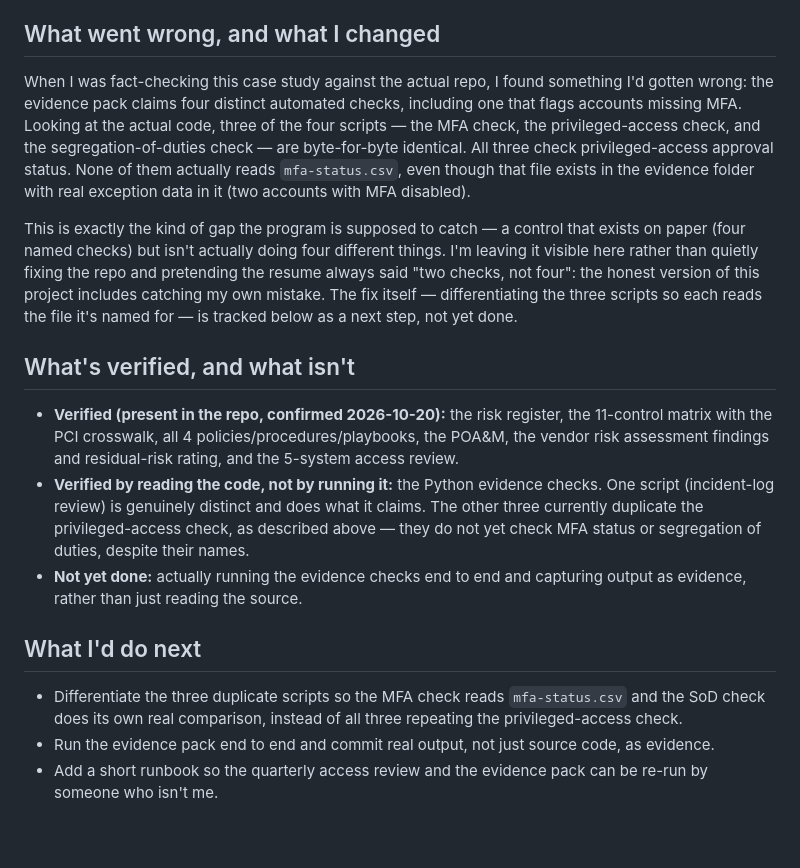
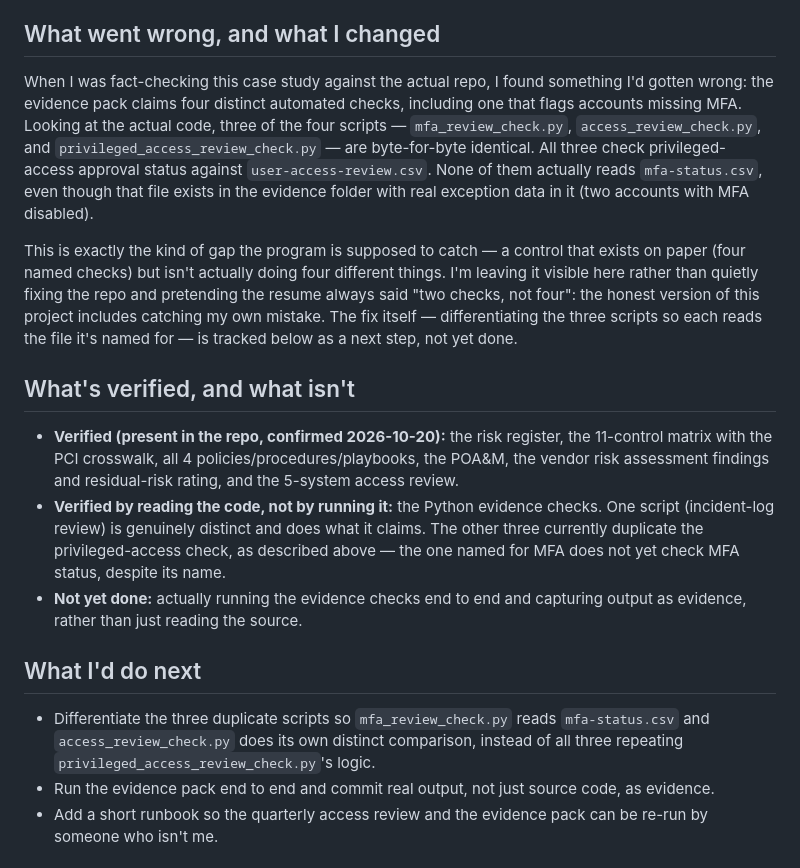
Before and after one commit to MgnCoding2020/portfolio, a Markdown page: content/case-studies/grc-security-program.md, the part around the change. GitHub-like rendering; blank space fills up the shorter version.

Commit message:
Correct case study: remove unverified segregation-of-duties claim

```diff
--- a/content/case-studies/grc-security-program.md
+++ b/content/case-studies/grc-security-program.md
@@ -44,19 +44,19 @@ The program has five pieces that connect to each other rather than standing alon
 
 ## What went wrong, and what I changed
 
-When I was fact-checking this case study against the actual repo, I found something I'd gotten wrong: the evidence pack claims four distinct automated checks, including one that flags accounts missing MFA. Looking at the actual code, three of the four scripts — the MFA check, the privileged-access check, and the segregation-of-duties check — are byte-for-byte identical. All three check privileged-access approval status. None of them actually reads `mfa-status.csv`, even though that file exists in the evidence folder with real exception data in it (two accounts with MFA disabled).
+When I was fact-checking this case study against the actual repo, I found something I'd gotten wrong: the evidence pack claims four distinct automated checks, including one that flags accounts missing MFA. Looking at the actual code, three of the four scripts — `mfa_review_check.py`, `access_review_check.py`, and `privileged_access_review_check.py` — are byte-for-byte identical. All three check privileged-access approval status against `user-access-review.csv`. None of them actually reads `mfa-status.csv`, even though that file exists in the evidence folder with real exception data in it (two accounts with MFA disabled).
 
 This is exactly the kind of gap the program is supposed to catch — a control that exists on paper (four named checks) but isn't actually doing four different things. I'm leaving it visible here rather than quietly fixing the repo and pretending the resume always said "two checks, not four": the honest version of this project includes catching my own mistake. The fix itself — differentiating the three scripts so each reads the file it's named for — is tracked below as a next step, not yet done.
 
 ## What's verified, and what isn't
 
 - **Verified (present in the repo, confirmed 2026-10-20):** the risk register, the 11-control matrix with the PCI crosswalk, all 4 policies/procedures/playbooks, the POA&M, the vendor risk assessment findings and residual-risk rating, and the 5-system access review.
-- **Verified by reading the code, not by running it:** the Python evidence checks. One script (incident-log review) is genuinely distinct and does what it claims. The other three currently duplicate the privileged-access check, as described above — they do not yet check MFA status or segregation of duties, despite their names.
+- **Verified by reading the code, not by running it:** the Python evidence checks. One script (incident-log review) is genuinely distinct and does what it claims. The other three currently duplicate the privileged-access check, as described above — the one named for MFA does not yet check MFA status, despite its name.
 - **Not yet done:** actually running the evidence checks end to end and capturing output as evidence, rather than just reading the source.
 
 ## What I'd do next
 
-- Differentiate the three duplicate scripts so the MFA check reads `mfa-status.csv` and the SoD check does its own real comparison, instead of all three repeating the privileged-access check.
+- Differentiate the three duplicate scripts so `mfa_review_check.py` reads `mfa-status.csv` and `access_review_check.py` does its own distinct comparison, instead of all three repeating `privileged_access_review_check.py`'s logic.
 - Run the evidence pack end to end and commit real output, not just source code, as evidence.
 - Add a short runbook so the quarterly access review and the evidence pack can be re-run by someone who isn't me.
 
```
